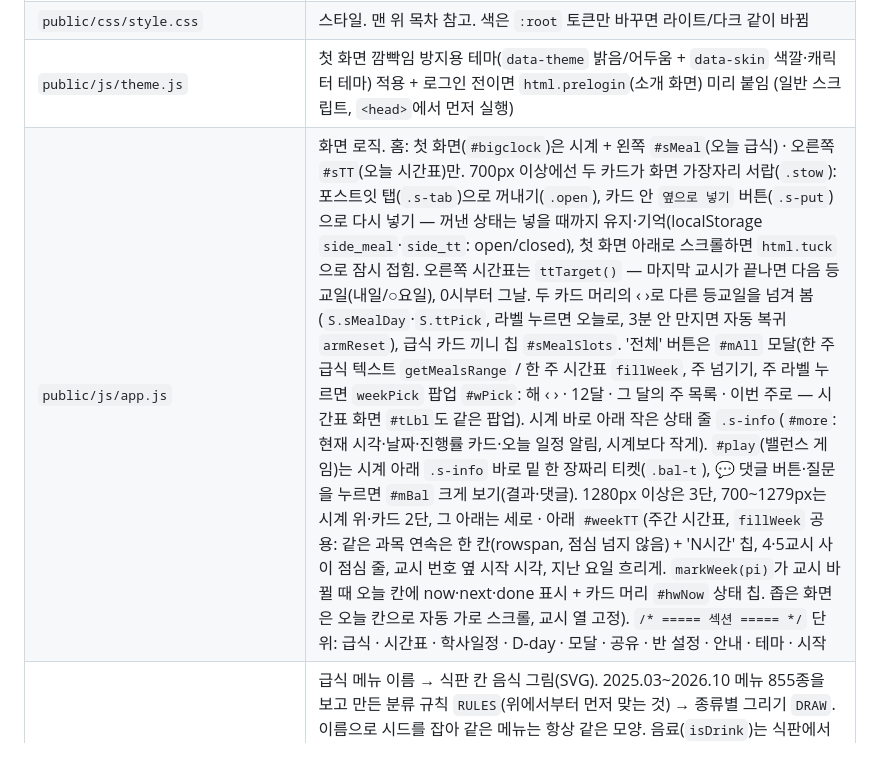
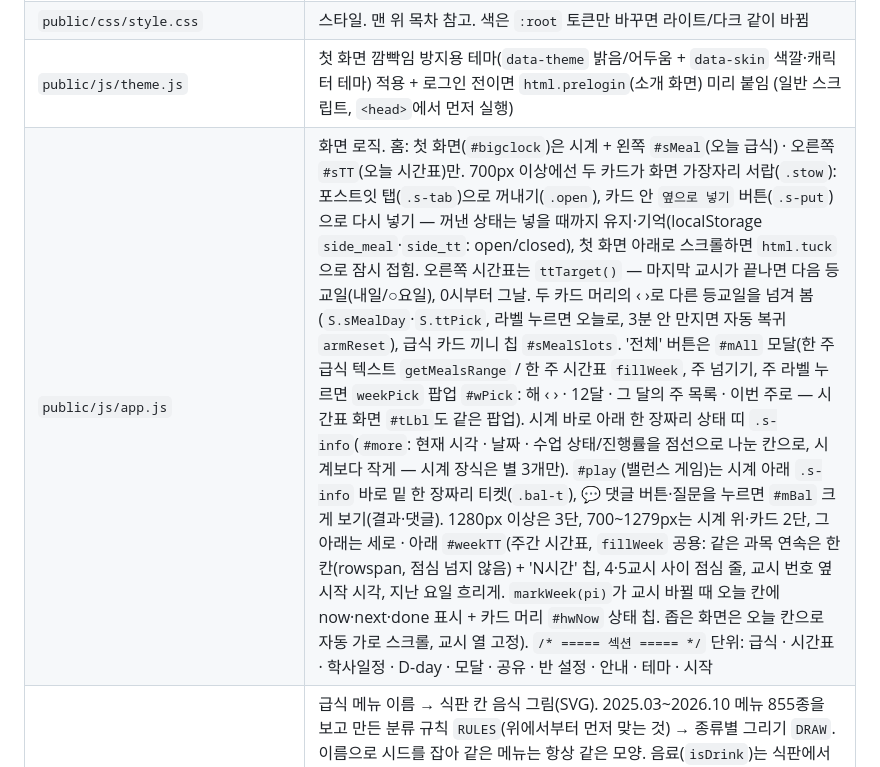
Before and after one commit to hayul2134/SVMHS-GROUND, a Markdown page: CODEMAP.md, the part around the change. Drawn GitHub-style.

Commit message:
CODEMAP: 홈 상태 띠 구조 반영
Co-Authored-By: Claude Opus 5.5 <noreply@anthropic.com>
Claude-Session: https://claude.ai/code/session_01XMz7QToKzbA5LirjcPBANK

```diff
--- a/CODEMAP.md
+++ b/CODEMAP.md
@@ -9,7 +9,7 @@
 | `public/index.html` | 화면 뼈대 전부 (바로가기는 게임·시간표·학사일정·D-day만 — 다른 버튼이 있는 건 넣지 않음) (아이콘 스프라이트 · 헤더/탭 · 5개 view · 모달 3개). 인라인 스크립트·`style=""` 금지(CSP) |
 | `public/css/style.css` | 스타일. 맨 위 목차 참고. 색은 `:root` 토큰만 바꾸면 라이트/다크 같이 바뀜 |
 | `public/js/theme.js` | 첫 화면 깜빡임 방지용 테마(`data-theme` 밝음/어두움 + `data-skin` 색깔·캐릭터 테마) 적용 + 로그인 전이면 `html.prelogin`(소개 화면) 미리 붙임 (일반 스크립트, `<head>`에서 먼저 실행) |
-| `public/js/app.js` | 화면 로직. 홈: 첫 화면(`#bigclock`)은 시계 + 왼쪽 `#sMeal`(오늘 급식) · 오른쪽 `#sTT`(오늘 시간표)만. 700px 이상에선 두 카드가 화면 가장자리 서랍(`.stow`): 포스트잇 탭(`.s-tab`)으로 꺼내기(`.open`), 카드 안 `옆으로 넣기` 버튼(`.s-put`)으로 다시 넣기 — 꺼낸 상태는 넣을 때까지 유지·기억(localStorage `side_meal`·`side_tt`: open/closed), 첫 화면 아래로 스크롤하면 `html.tuck`으로 잠시 접힘. 오른쪽 시간표는 `ttTarget()` — 마지막 교시가 끝나면 다음 등교일(내일/○요일), 0시부터 그날. 두 카드 머리의 ‹ ›로 다른 등교일을 넘겨 봄(`S.sMealDay`·`S.ttPick`, 라벨 누르면 오늘로, 3분 안 만지면 자동 복귀 `armReset`), 급식 카드 끼니 칩 `#sMealSlots`. '전체' 버튼은 `#mAll` 모달(한 주 급식 텍스트 `getMealsRange` / 한 주 시간표 `fillWeek`, 주 넘기기, 주 라벨 누르면 `weekPick` 팝업 `#wPick`: 해 ‹ › · 12달 · 그 달의 주 목록 · 이번 주로 — 시간표 화면 `#tLbl`도 같은 팝업). 시계 바로 아래 작은 상태 줄 `.s-info`(`#more`: 현재 시각·날짜·진행률 카드·오늘 일정 알림, 시계보다 작게). `#play`(밸런스 게임)는 시계 아래 `.s-info` 바로 밑 한 장짜리 티켓(`.bal-t`), 💬 댓글 버튼·질문을 누르면 `#mBal` 크게 보기(결과·댓글). 1280px 이상은 3단, 700~1279px는 시계 위·카드 2단, 그 아래는 세로 · 아래 `#weekTT`(주간 시간표, `fillWeek` 공용: 같은 과목 연속은 한 칸(rowspan, 점심 넘지 않음) + 'N시간' 칩, 4·5교시 사이 점심 줄, 교시 번호 옆 시작 시각, 지난 요일 흐리게. `markWeek(pi)`가 교시 바뀔 때 오늘 칸에 now·next·done 표시 + 카드 머리 `#hwNow` 상태 칩. 좁은 화면은 오늘 칸으로 자동 가로 스크롤, 교시 열 고정). `/* ===== 섹션 ===== */` 단위: 급식 · 시간표 · 학사일정 · D-day · 모달 · 공유 · 반 설정 · 안내 · 테마 · 시작 |
+| `public/js/app.js` | 화면 로직. 홈: 첫 화면(`#bigclock`)은 시계 + 왼쪽 `#sMeal`(오늘 급식) · 오른쪽 `#sTT`(오늘 시간표)만. 700px 이상에선 두 카드가 화면 가장자리 서랍(`.stow`): 포스트잇 탭(`.s-tab`)으로 꺼내기(`.open`), 카드 안 `옆으로 넣기` 버튼(`.s-put`)으로 다시 넣기 — 꺼낸 상태는 넣을 때까지 유지·기억(localStorage `side_meal`·`side_tt`: open/closed), 첫 화면 아래로 스크롤하면 `html.tuck`으로 잠시 접힘. 오른쪽 시간표는 `ttTarget()` — 마지막 교시가 끝나면 다음 등교일(내일/○요일), 0시부터 그날. 두 카드 머리의 ‹ ›로 다른 등교일을 넘겨 봄(`S.sMealDay`·`S.ttPick`, 라벨 누르면 오늘로, 3분 안 만지면 자동 복귀 `armReset`), 급식 카드 끼니 칩 `#sMealSlots`. '전체' 버튼은 `#mAll` 모달(한 주 급식 텍스트 `getMealsRange` / 한 주 시간표 `fillWeek`, 주 넘기기, 주 라벨 누르면 `weekPick` 팝업 `#wPick`: 해 ‹ › · 12달 · 그 달의 주 목록 · 이번 주로 — 시간표 화면 `#tLbl`도 같은 팝업). 시계 바로 아래 한 장짜리 상태 띠 `.s-info`(`#more`: 현재 시각 · 날짜 · 수업 상태/진행률을 점선으로 나눈 칸으로, 시계보다 작게 — 시계 장식은 별 3개만). `#play`(밸런스 게임)는 시계 아래 `.s-info` 바로 밑 한 장짜리 티켓(`.bal-t`), 💬 댓글 버튼·질문을 누르면 `#mBal` 크게 보기(결과·댓글). 1280px 이상은 3단, 700~1279px는 시계 위·카드 2단, 그 아래는 세로 · 아래 `#weekTT`(주간 시간표, `fillWeek` 공용: 같은 과목 연속은 한 칸(rowspan, 점심 넘지 않음) + 'N시간' 칩, 4·5교시 사이 점심 줄, 교시 번호 옆 시작 시각, 지난 요일 흐리게. `markWeek(pi)`가 교시 바뀔 때 오늘 칸에 now·next·done 표시 + 카드 머리 `#hwNow` 상태 칩. 좁은 화면은 오늘 칸으로 자동 가로 스크롤, 교시 열 고정). `/* ===== 섹션 ===== */` 단위: 급식 · 시간표 · 학사일정 · D-day · 모달 · 공유 · 반 설정 · 안내 · 테마 · 시작 |
 | `public/js/food.js` | 급식 메뉴 이름 → 식판 칸 음식 그림(SVG). 2025.03~2026.10 메뉴 855종을 보고 만든 분류 규칙 `RULES`(위에서부터 먼저 맞는 것) → 종류별 그리기 `DRAW`. 이름으로 시드를 잡아 같은 메뉴는 항상 같은 모양. 음료(`isDrink`)는 식판에서 빼서 옆에 우유팩·컵(`drinkSvg`)으로 세움. 그림은 `app.js paintFood()`가 칸 크기를 잰 뒤 그 비율(`arBucket`)로 그려 넣고, 칸 크기가 바뀌면 ResizeObserver로 다시 그림. 공용 음영 그라디언트는 `.food-defs`에 한 번만 넣음. 6글자 이상 이름은 `nameLines()`가 단어 경계에서 2줄로 나눔. 새 메뉴가 엉뚱하게 그려지면 `RULES`에 정규식 한 줄 추가 |
 | `public/food/c/*.webp`, `tools/food-gen/` | 식판 **카툰 음식 그림**(투명 배경 256px WebP, 약 16KB). 메뉴 이름 → 그림 키는 `food.js`의 `cartoonKey()`(규칙 `CK` → 없으면 종류별 `KIND_CK`), 실제로 있는 키는 `CARTOON`. 없는 키·실패는 기존 도형 그림. 칸 안에 잘리지 않게(contain) 담고 이름표는 아래(`.hasimg`). 새 그림 만들기: `tools/food-gen/README.md` (Workers AI 무료, 하루 한도 있음) |
 | `public/js/neis.js` | 나이스 API 호출 + 브라우저 캐시(3시간). `getMeals / getTimetable / getSchedule` |
```
